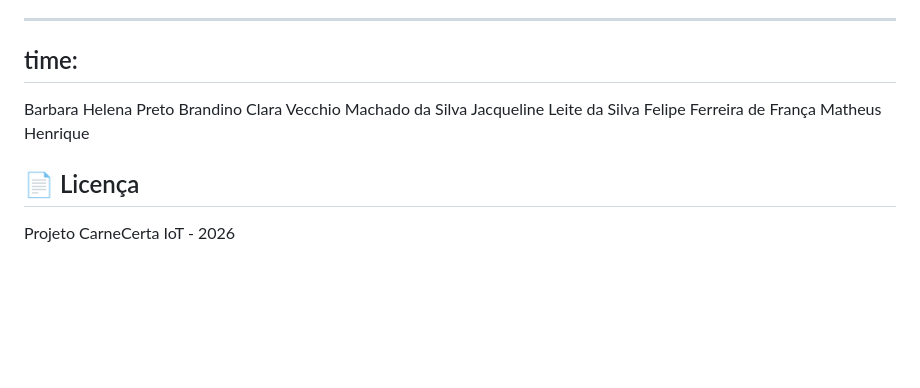
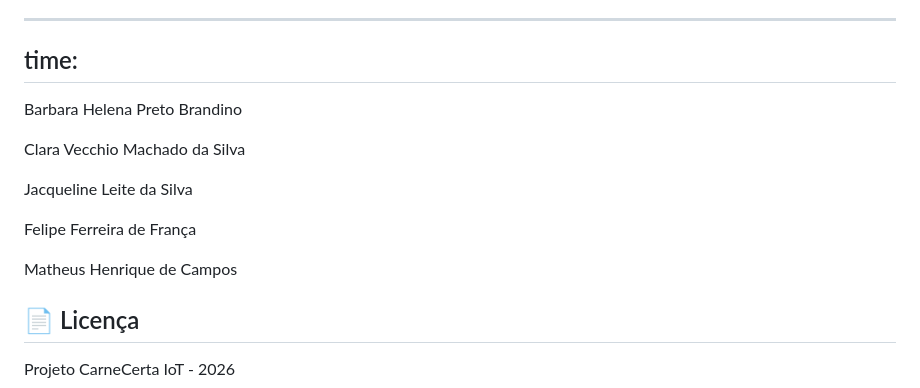
Before and after one commit to Matheus-bot/Carne_certa-IoT, a Markdown page: README.md, the part around the change. Rendered like a GitHub page; blank space fills up the shorter version.

```diff
--- a/README.md
+++ b/README.md
@@ -388,11 +388,16 @@ Este projeto integra conhecimentos em:
 ---
 
 ## time:
+
 Barbara Helena Preto Brandino
+
 Clara Vecchio Machado da Silva
+
 Jacqueline Leite da Silva
+
 Felipe Ferreira de França
-Matheus Henrique
+
+Matheus Henrique de Campos
 
 
 
```
